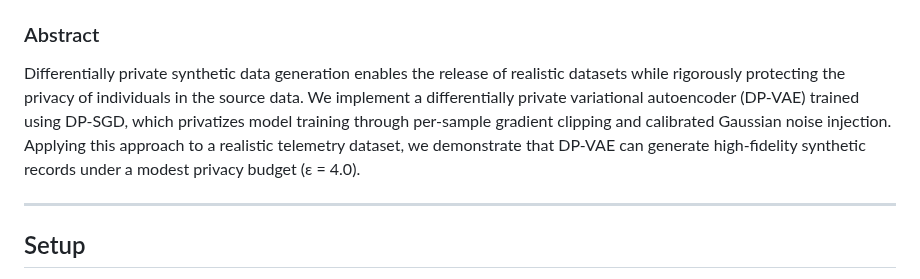
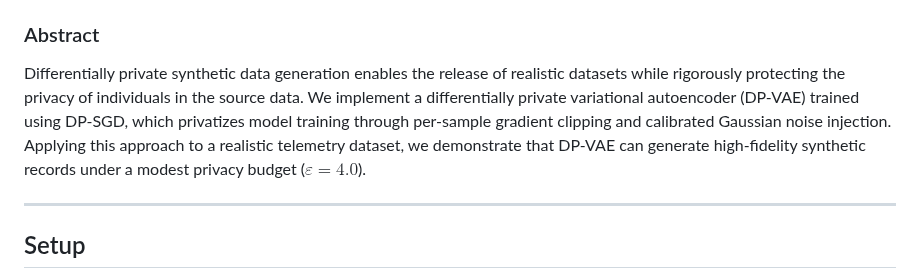
Before and after one commit to jktrns/dsc-180a-q1, a Markdown page: README.md, the part around the change. Drawn GitHub-style.

Commit message:
chore: push

```diff
--- a/README.md
+++ b/README.md
@@ -9,7 +9,7 @@
 
 ### Abstract
 
-Differentially private synthetic data generation enables the release of realistic datasets while rigorously protecting the privacy of individuals in the source data. We implement a differentially private variational autoencoder (DP-VAE) trained using DP-SGD, which privatizes model training through per-sample gradient clipping and calibrated Gaussian noise injection. Applying this approach to a realistic telemetry dataset, we demonstrate that DP-VAE can generate high-fidelity synthetic records under a modest privacy budget (ε = 4.0).
+Differentially private synthetic data generation enables the release of realistic datasets while rigorously protecting the privacy of individuals in the source data. We implement a differentially private variational autoencoder (DP-VAE) trained using DP-SGD, which privatizes model training through per-sample gradient clipping and calibrated Gaussian noise injection. Applying this approach to a realistic telemetry dataset, we demonstrate that DP-VAE can generate high-fidelity synthetic records under a modest privacy budget ($\varepsilon = 4.0$).
 
 ---
 
```
